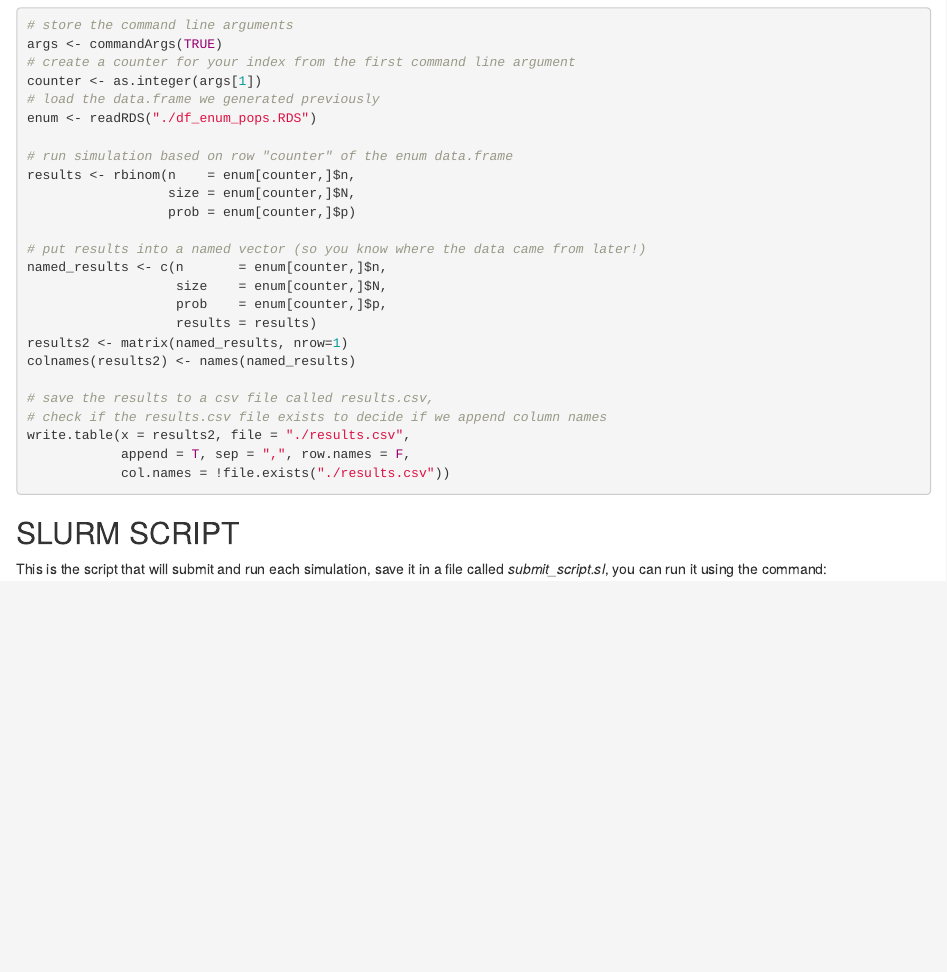
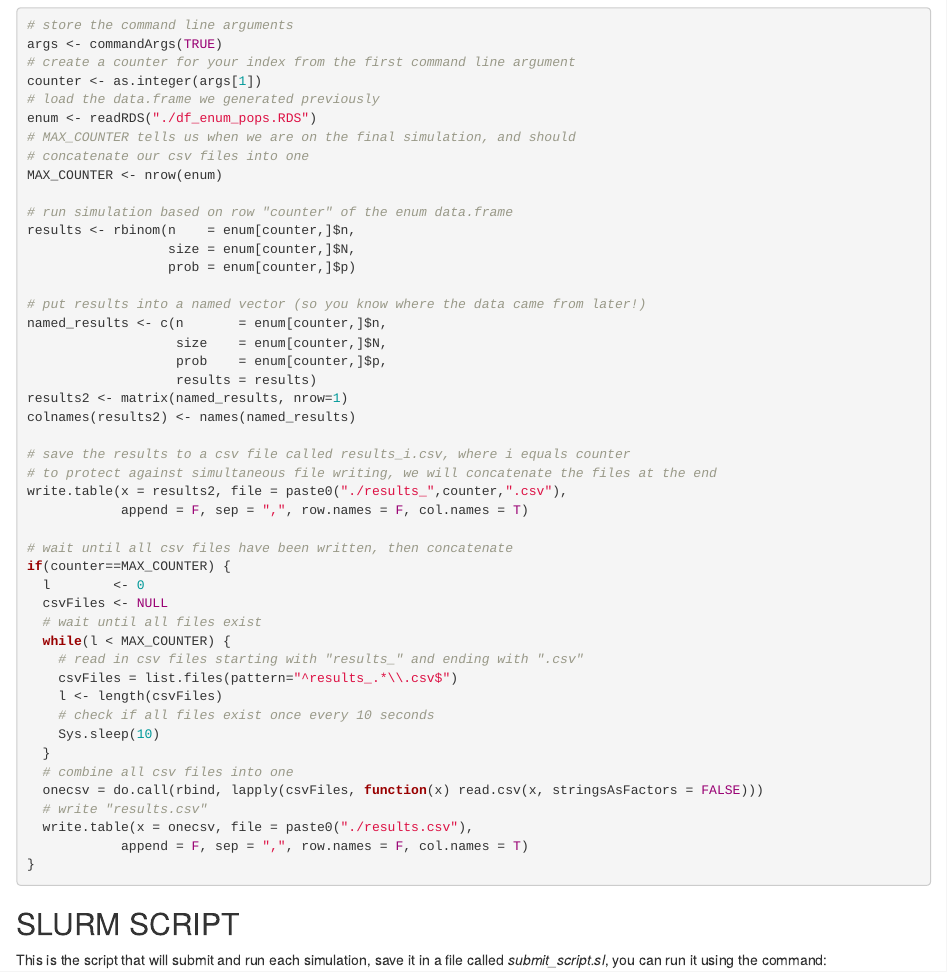
Before and after one commit to mrparker909/WestgridScriptExamples, an R Markdown document (enum_pops_example.Rmd): the page in a window 1100 px wide, from 1470 px down. The pictures show the output file enum_pops_example.html that the author committed with the source, opened offline.

Commit message:
- fixed bug where simultaneous file edits could occur, now results are written to individual csv files and then concatenated at the end - could add cleanup code to remove all of the individual csv files

````diff
--- a/enum_pops_example.Rmd
+++ b/enum_pops_example.Rmd
@@ -66,6 +66,9 @@ args <- commandArgs(TRUE)
 counter <- as.integer(args[1])
 # load the data.frame we generated previously
 enum <- readRDS("./df_enum_pops.RDS")
+# MAX_COUNTER tells us when we are on the final simulation, and should
+# concatenate our csv files into one
+MAX_COUNTER <- nrow(enum)
 
 # run simulation based on row "counter" of the enum data.frame
 results <- rbinom(n    = enum[counter,]$n,
@@ -80,11 +83,29 @@ named_results <- c(n       = enum[counter,]$n,
 results2 <- matrix(named_results, nrow=1)
 colnames(results2) <- names(named_results)
 
-# save the results to a csv file called results.csv,
-# check if the results.csv file exists to decide if we append column names
-write.table(x = results2, file = "./results.csv",
-            append = T, sep = ",", row.names = F,
-            col.names = !file.exists("./results.csv"))
+# save the results to a csv file called results_i.csv, where i equals counter
+# to protect against simultaneous file writing, we will concatenate the files at the end
+write.table(x = results2, file = paste0("./results_",counter,".csv"),
+            append = F, sep = ",", row.names = F, col.names = T)
+
+# wait until all csv files have been written, then concatenate
+if(counter==MAX_COUNTER) {
+  l        <- 0
+  csvFiles <- NULL
+  # wait until all files exist
+  while(l < MAX_COUNTER) {
+    # read in csv files starting with "results_" and ending with ".csv"
+    csvFiles = list.files(pattern="^results_.*\\.csv$")
+    l <- length(csvFiles)
+    # check if all files exist once every 10 seconds
+    Sys.sleep(10)
+  }
+  # combine all csv files into one
+  onecsv = do.call(rbind, lapply(csvFiles, function(x) read.csv(x, stringsAsFactors = FALSE)))
+  # write "results.csv"
+  write.table(x = onecsv, file = paste0("./results.csv"),
+            append = F, sep = ",", row.names = F, col.names = T)
+}
 ```
 
 ## SLURM SCRIPT
````
Also changed, not shown: enum_pops_example.html.
